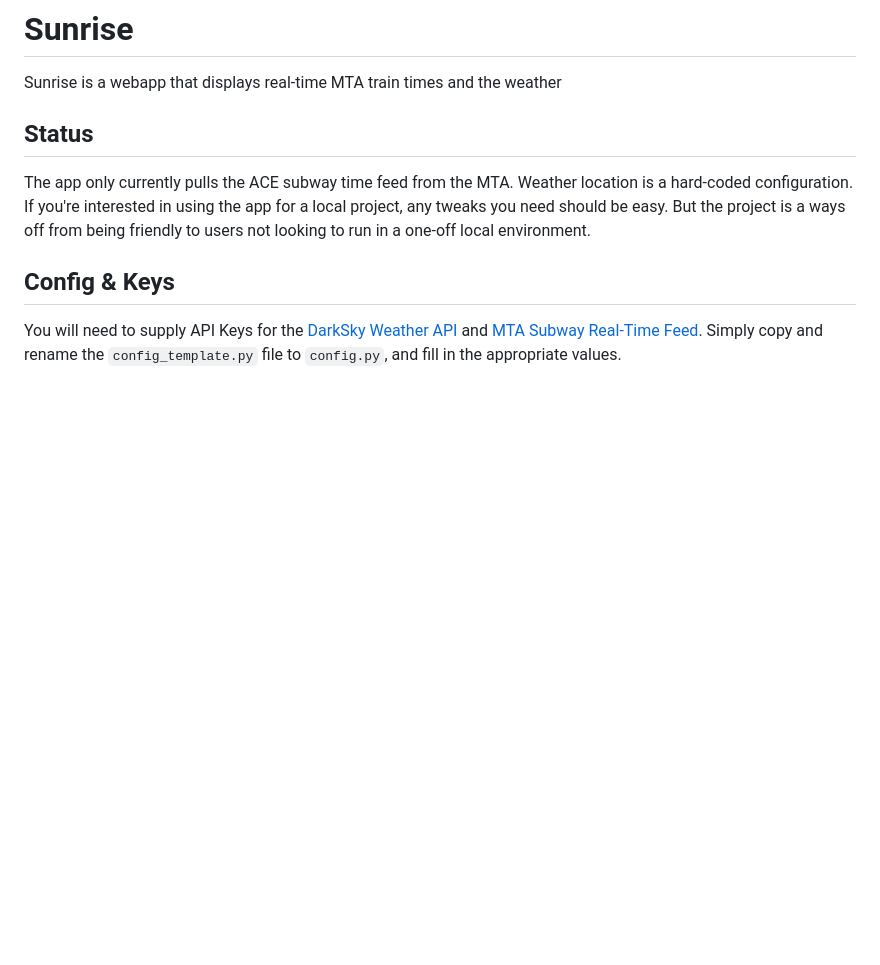
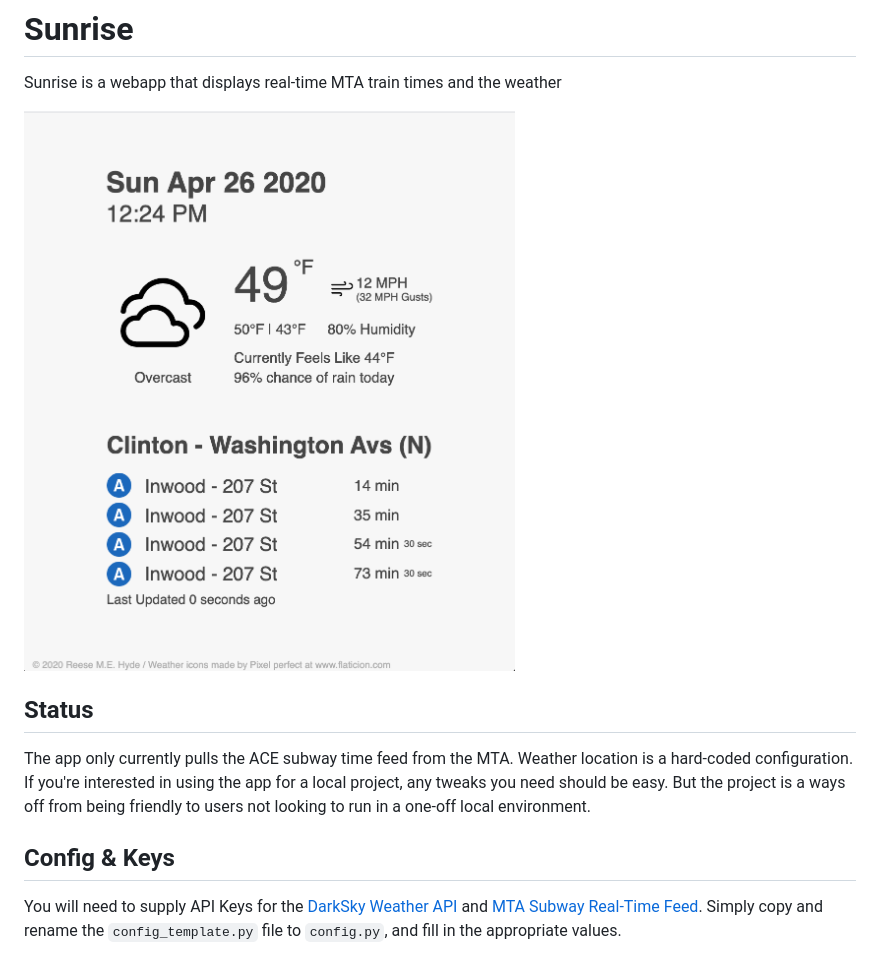
Before and after one commit to rmehyde/sunrise, a Markdown page: README.md, the part around the change. Drawn GitHub-style; pictures changed too: sunrise_screenshot.png (added); blank space fills up the shorter version.

Commit message:
add screenshot + fixes

```diff
--- a/README.md
+++ b/README.md
@@ -1,5 +1,7 @@
 # Sunrise
 Sunrise is a webapp that displays real-time MTA train times and the weather
+
+![Screenshot](https://github.com/rmehyde/sunrise/blob/master/sunrise_screenshot.png)
 
 ## Status
 The app only currently pulls the ACE subway time feed from the MTA. Weather location is a hard-coded configuration. If you're interested in using the app for a local project, any tweaks you need should be easy. But the project is a ways off from being friendly to users not looking to run in a one-off local environment.
```
Also changed, not shown: 1 other file.
